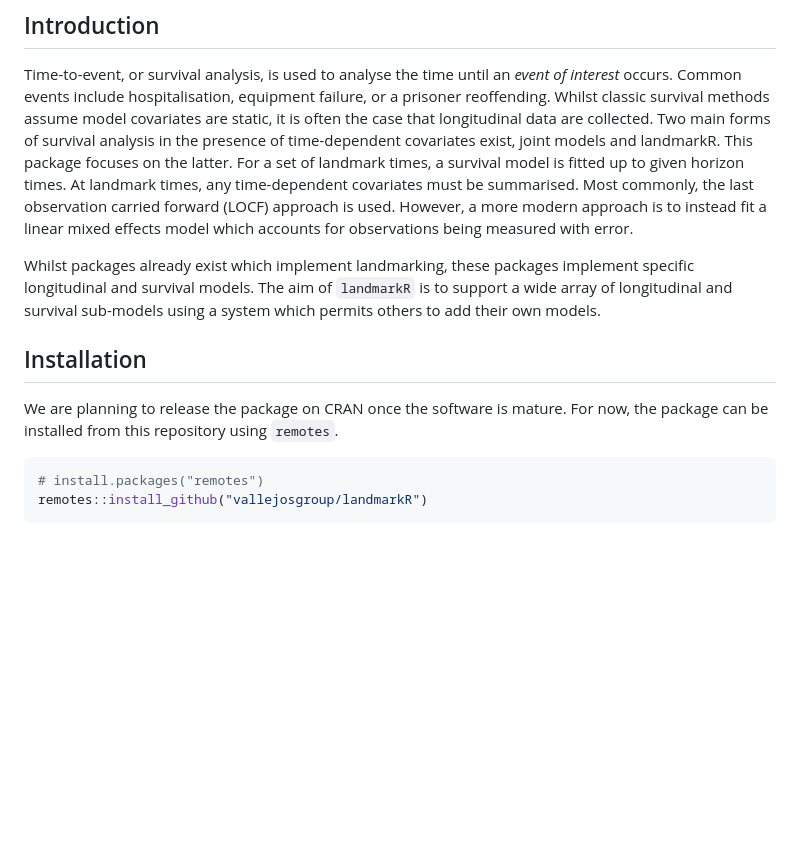
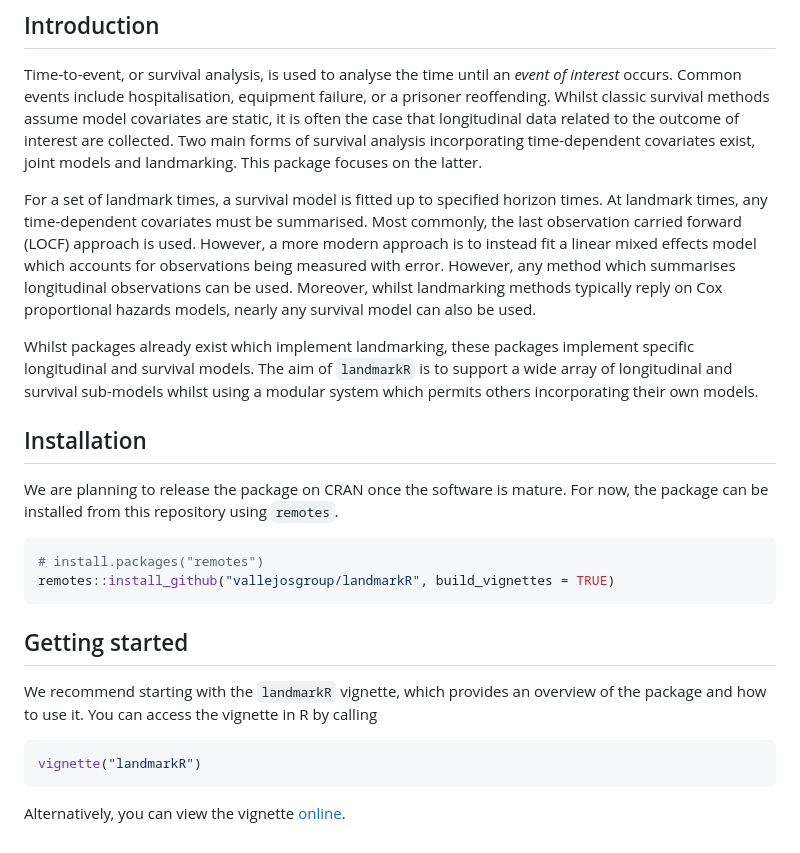
Before and after one commit to VallejosGroup/landmarkR, a Markdown page: README.md, the part around the change. GitHub-like rendering; blank space fills up the shorter version.

Commit message:
Update README.md
Flesh out README

````diff
--- a/README.md
+++ b/README.md
@@ -18,20 +18,24 @@ sub-models.
 Time-to-event, or survival analysis, is used to analyse the time until an
 _event of interest_ occurs. Common events include hospitalisation, equipment
 failure, or a prisoner reoffending. Whilst classic survival methods assume model
-covariates are static, it is often the case that longitudinal data are
-collected. Two main forms of survival analysis in the presence of time-dependent
-covariates exist, joint models and landmarkR. This package focuses on the
-latter. For a set of landmark times, a survival model is fitted up to given
+covariates are static, it is often the case that longitudinal data related to
+the outcome of interest are collected. Two main forms of survival analysis
+incorporating time-dependent covariates exist, joint models and landmarking.
+This package focuses on the latter.
+
+For a set of landmark times, a survival model is fitted up to specified
 horizon times. At landmark times, any time-dependent covariates must be
 summarised. Most commonly, the last observation carried forward (LOCF) approach
 is used. However, a more modern approach is to instead fit a linear mixed
 effects model which accounts for observations being measured with error.
+However, any method which summarises longitudinal observations can be used.
+Moreover, whilst landmarking methods typically reply on Cox proportional
+hazards models, nearly any survival model can also be used.
 
 Whilst packages already exist which implement landmarking, these packages
 implement specific longitudinal and survival models. The aim of `landmarkR` is
-to support a wide array of longitudinal and survival sub-models using a system
-which permits others to add their own models.
-
+to support a wide array of longitudinal and survival sub-models whilst using a
+modular system which permits others incorporating their own models.
 
 ## Installation
 
@@ -40,5 +44,18 @@ now, the package can be installed from this repository using `remotes`.
 
 ``` R
 # install.packages("remotes")
-remotes::install_github("vallejosgroup/landmarkR")
+remotes::install_github("vallejosgroup/landmarkR", build_vignettes = TRUE)
 ```
+
+## Getting started
+
+We recommend starting with the `landmarkR` vignette, which provides an
+overview of the package and how to use it. You can access the vignette in R by
+calling
+
+``` R
+vignette("landmarkR")
+```
+
+Alternatively, you can view the vignette
+[online](https://vallejosgroup.github.io/landmarkR/articles/landmarkR.html).
````
